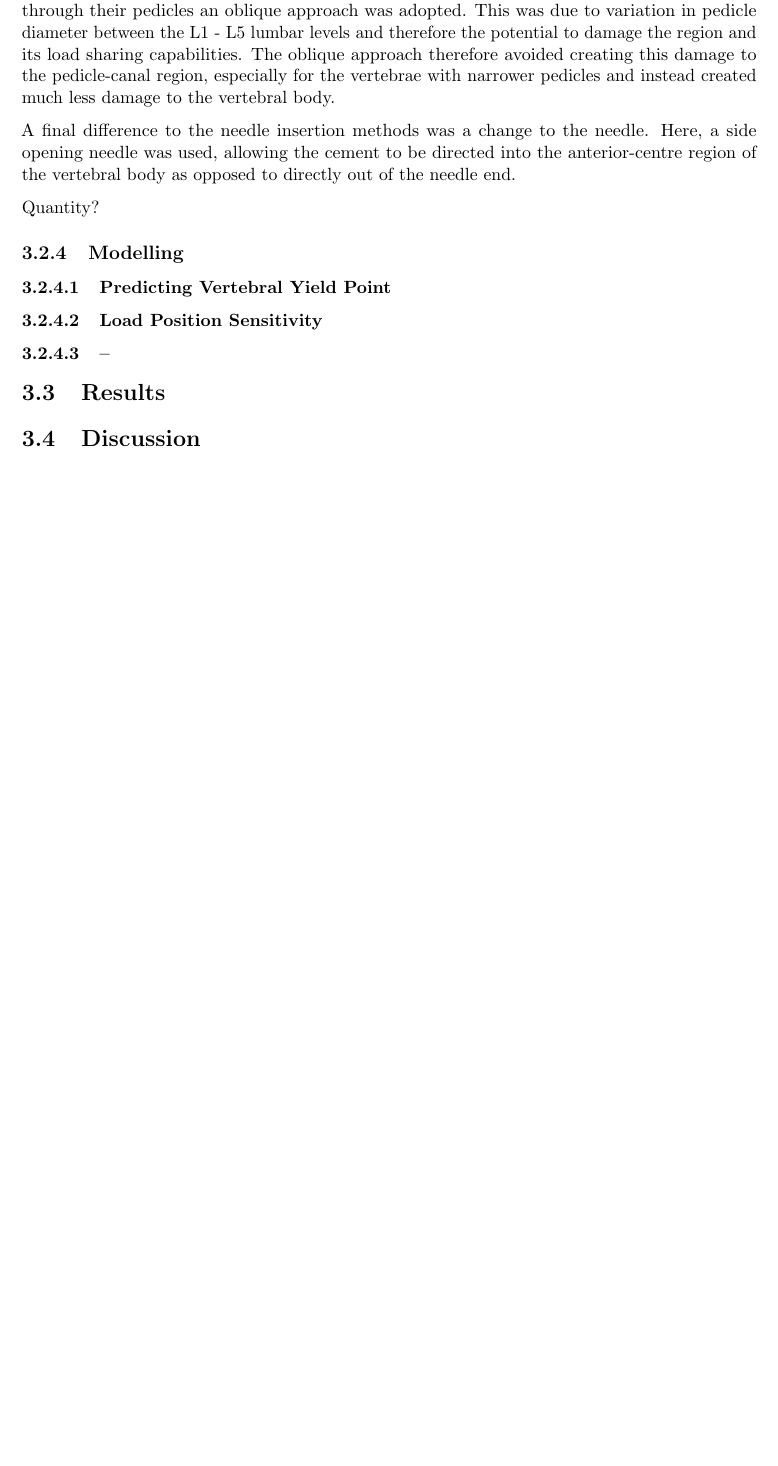
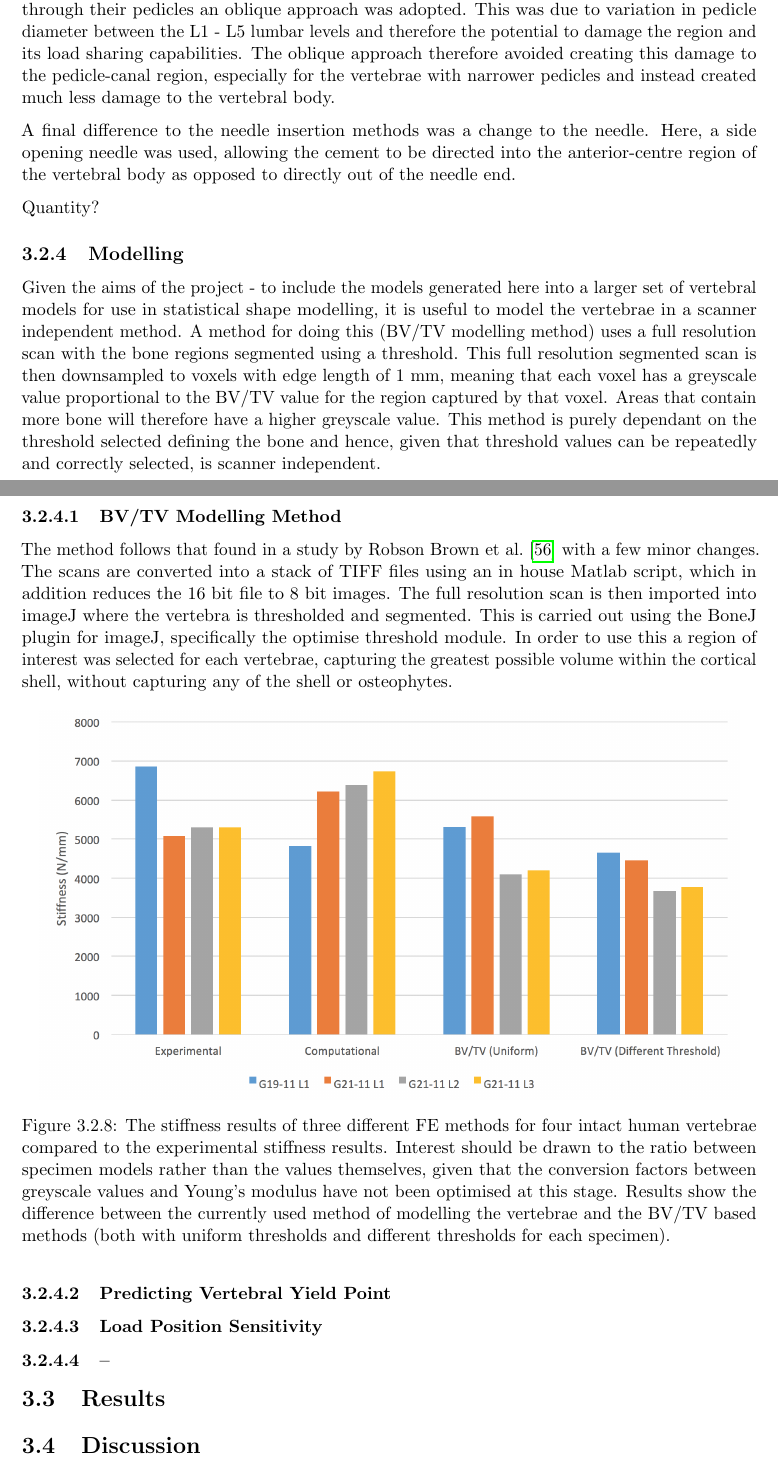
Before and after one commit to mngad/pythonPlotting, a LaTeX thesis (main.tex, which reads Chapters/Chapter_HT.tex): part of page 55 of 61 before the commit and two parts of pages 55 and 56 of 62 after it, the two joined at a grey line, cut so that both start at the same text, the shorter picture padded with empty space. Compiled offline with pdfLaTeX.

Commit message:
added to modelling methods section

```diff
--- a/Chapters/Chapter_HT.tex
+++ b/Chapters/Chapter_HT.tex
@@ -143,6 +144,32 @@ Quantity?
 
 \subsection{Modelling}
 
+Given the aims of the project - to include the models generated here into a larger set of vertebral models for use in statistical shape modelling, it is useful to model the vertebrae in a scanner independent method.
+A method for doing this (BV/TV modelling method) uses a full resolution scan with the bone regions segmented using a threshold.
+This full resolution segmented scan is then downsampled to voxels with edge length of 1 mm, meaning that each voxel has a greyscale value proportional to the BV/TV value for the region captured by that voxel.
+Areas that contain more bone will therefore have a higher greyscale value.
+This method is purely dependant on the threshold selected defining the bone and hence, given that threshold values can be repeatedly and correctly selected, is scanner independent.
+
+\subsubsection{BV/TV Modelling Method}
+
+The method follows that found in a study by Robson Brown et al. \cite{RobsonBrown2014} with a few minor changes.
+The scans are converted into a stack of TIFF files using an in house Matlab script, which in addition reduces the 16 bit file to 8 bit images.
+The full resolution scan is then imported into imageJ where the vertebra is thresholded and segmented.
+This is carried out using the BoneJ plugin for imageJ, specifically the optimise threshold module.
+In order to use this a region of interest was selected for each vertebrae, capturing the greatest possible volume within the cortical shell, without capturing any of the shell or osteophytes.
+
+
+
+
+\begin{figure}[h]
+\centering
+\includegraphics[width=6in]{Chapters/Chapter_HT_images/diffModellingMethods.png}
+\caption{The stiffness results of three different FE methods for four intact human vertebrae compared to the experimental stiffness results.
+	Interest should be drawn to the ratio between specimen models rather than the values themselves, given that the conversion factors between greyscale values and Young's modulus have not been optimised at this stage.
+Results show the difference between the currently used method of modelling the vertebrae and the BV/TV based methods (both with uniform thresholds and different thresholds for each specimen).}
+\label{fig:diffModellingMethods}
+\end{figure}
+
 \subsubsection{Predicting Vertebral Yield Point}\label{predYield}
 
 \subsubsection{Load Position Sensitivity}
```
Also changed, not shown: Chapters/Chapter_HT_images/diffModellingMethods.png (added), Chapters/Chapter_HT.tex (5 more changed lines).
